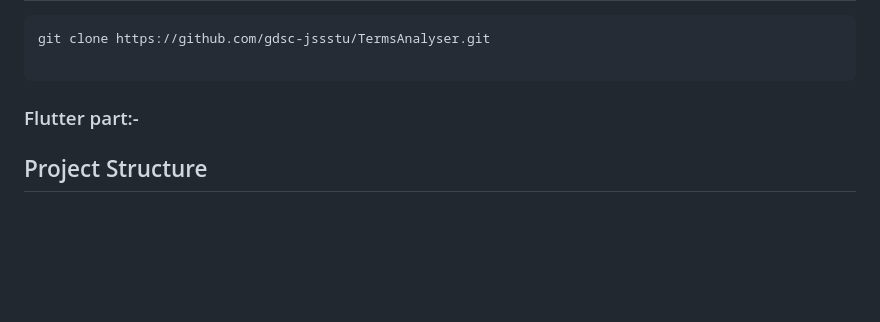
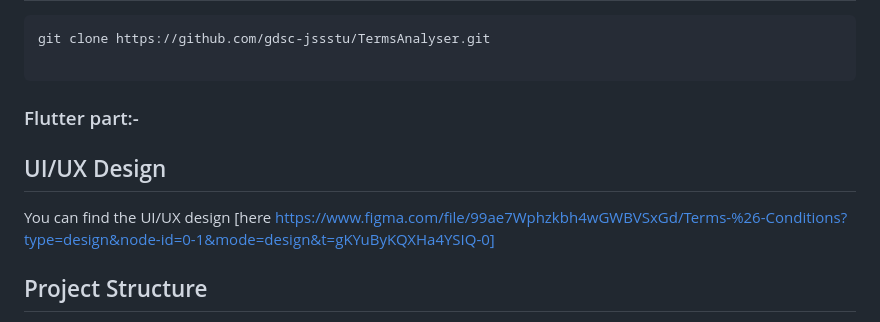
Before and after one commit to gdsc-jssstu/TermsAnalyser, a Markdown page: README.md, the part around the change. Rendered like a GitHub page; blank space fills up the shorter version.

````diff
--- a/README.md
+++ b/README.md
@@ -27,6 +27,8 @@ git clone https://github.com/gdsc-jssstu/TermsAnalyser.git
 ```
 
 ### Flutter part:-
+## UI/UX Design
+You can find the UI/UX design [here https://www.figma.com/file/99ae7Wphzkbh4wGWBVSxGd/Terms-%26-Conditions?type=design&node-id=0-1&mode=design&t=gKYuByKQXHa4YSIQ-0]
 ## Project Structure
 
 -**my_flutter_app/**<br/>
````
